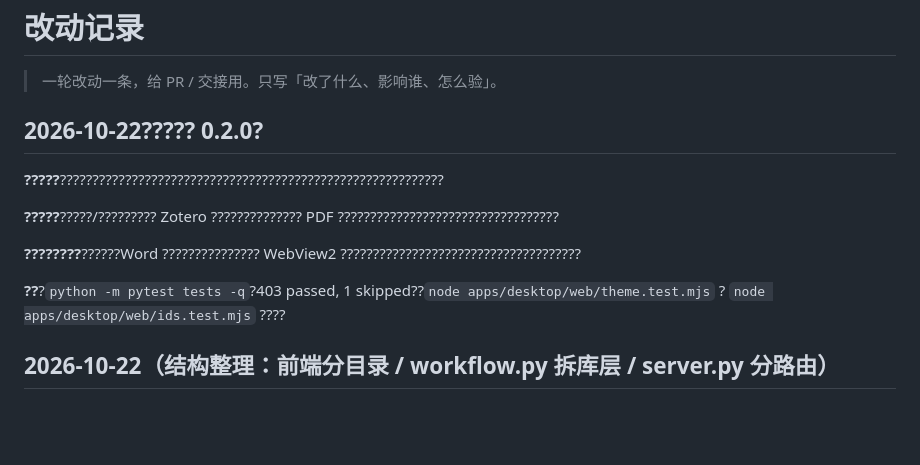
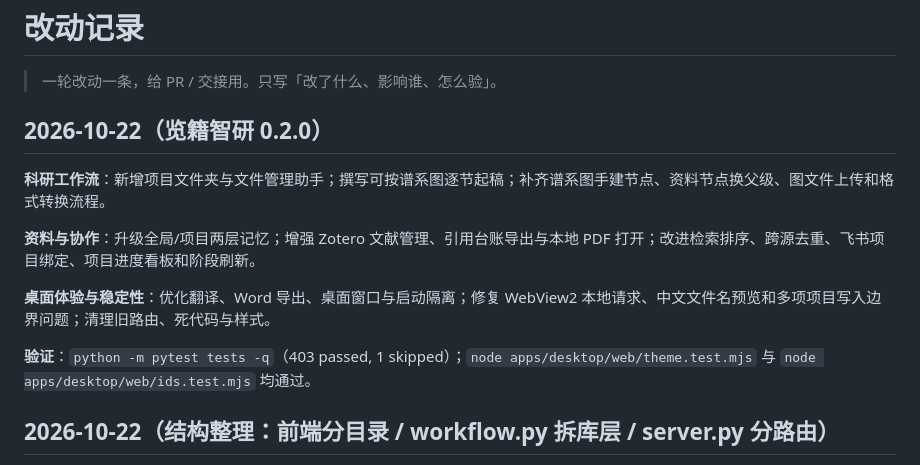
Before and after one commit to 3276166289-code/research-workbench, a Markdown page: doc/CHANGELOG.md, the part around the change. Rendered like a GitHub page; blank space fills up the shorter version.

```diff
--- a/doc/CHANGELOG.md
+++ b/doc/CHANGELOG.md
@@ -2,15 +2,15 @@
 
 > 一轮改动一条，给 PR / 交接用。只写「改了什么、影响谁、怎么验」。
 
-## 2026-10-22????? 0.2.0?
+## 2026-10-22（览籍智研 0.2.0）
 
-**?????**???????????????????????????????????????????????????????????
+**科研工作流**：新增项目文件夹与文件管理助手；撰写可按谱系图逐节起稿；补齐谱系图手建节点、资料节点换父级、图文件上传和格式转换流程。
 
-**?????**?????/????????? Zotero ?????????????? PDF ??????????????????????????????????
+**资料与协作**：升级全局/项目两层记忆；增强 Zotero 文献管理、引用台账导出与本地 PDF 打开；改进检索排序、跨源去重、飞书项目绑定、项目进度看板和阶段刷新。
 
-**????????**??????Word ??????????????? WebView2 ?????????????????????????????????????
+**桌面体验与稳定性**：优化翻译、Word 导出、桌面窗口与启动隔离；修复 WebView2 本地请求、中文文件名预览和多项项目写入边界问题；清理旧路由、死代码与样式。
 
-**??**?`python -m pytest tests -q`?403 passed, 1 skipped??`node apps/desktop/web/theme.test.mjs` ? `node apps/desktop/web/ids.test.mjs` ????
+**验证**：`python -m pytest tests -q`（403 passed, 1 skipped）；`node apps/desktop/web/theme.test.mjs` 与 `node apps/desktop/web/ids.test.mjs` 均通过。
 
 ## 2026-10-22（结构整理：前端分目录 / workflow.py 拆库层 / server.py 分路由）
 
```
Also changed, not shown: README.md (+1 -1 lines).
